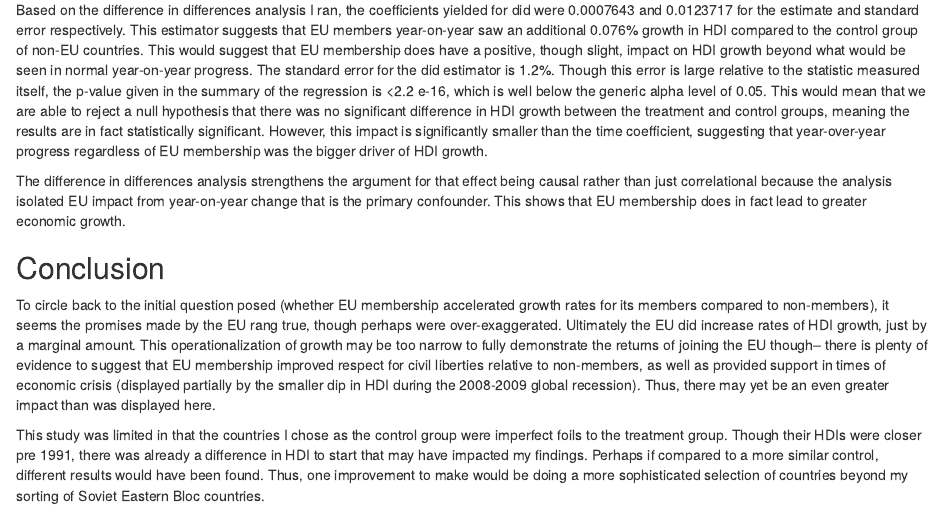
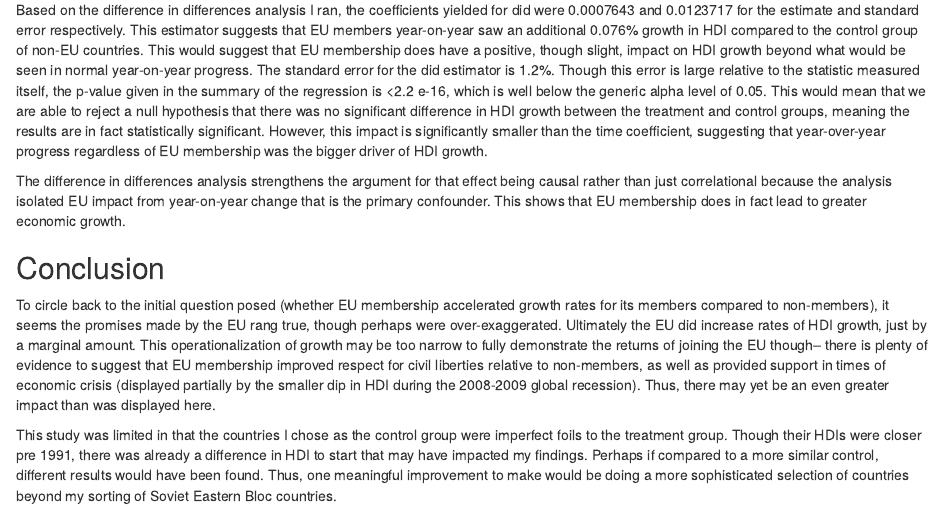
Before and after one commit to arjunakwei/v2-final-gov50-proj, an R Markdown document (index.Rmd): the page in a window 1100 px wide, from 2320 px down. The pictures show the output file index.html that the author committed with the source, opened offline.

Commit message:
final patch

```diff
--- a/index.Rmd
+++ b/index.Rmd
@@ -164,4 +164,4 @@
 ## Conclusion
 To circle back to the initial question posed (whether EU membership accelerated growth rates for its members compared to non-members), it seems the promises made by the EU rang true, though perhaps were over-exaggerated. Ultimately the EU did increase rates of HDI growth, just by a marginal amount. This operationalization of growth may be too narrow to fully demonstrate the returns of joining the EU though-- there is plenty of evidence to suggest that EU membership improved respect for civil liberties relative to non-members, as well as provided support in times of economic crisis (displayed partially by the smaller dip in HDI during the 2008-2009 global recession). Thus, there may yet be an even greater impact than was displayed here.
 
-This study was limited in that the countries I chose as the control group were imperfect foils to the treatment group. Though their HDIs were closer pre 1991, there was already a difference in HDI to start that may have impacted my findings. Perhaps if compared to a more similar control, different results would have been found. Thus, one improvement to make would be doing a more sophisticated selection of countries beyond my sorting of Soviet Eastern Bloc countries.
+This study was limited in that the countries I chose as the control group were imperfect foils to the treatment group. Though their HDIs were closer pre 1991, there was already a difference in HDI to start that may have impacted my findings. Perhaps if compared to a more similar control, different results would have been found. Thus, one meaningful improvement to make would be doing a more sophisticated selection of countries beyond my sorting of Soviet Eastern Bloc countries.
```
Also changed, not shown: index.html.
